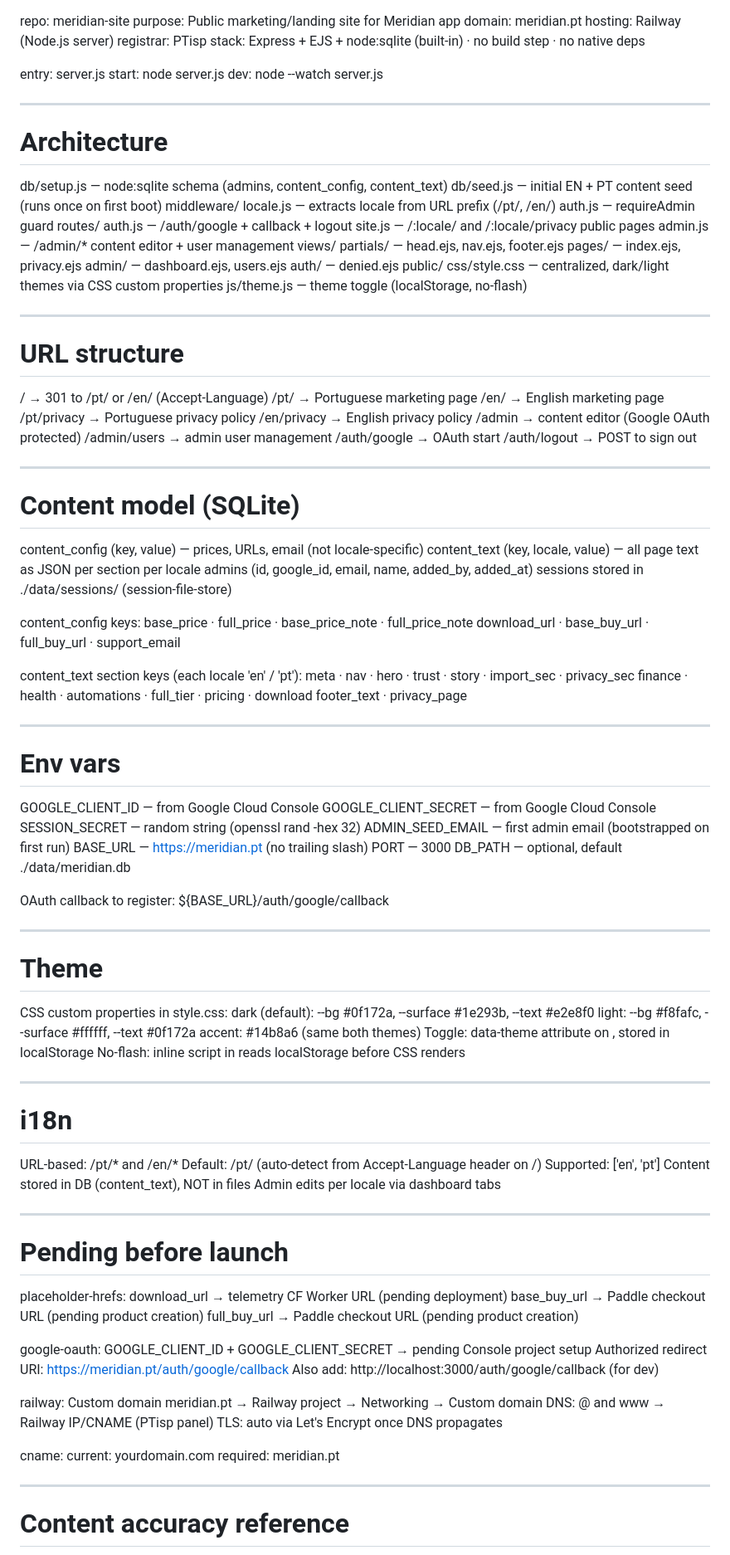
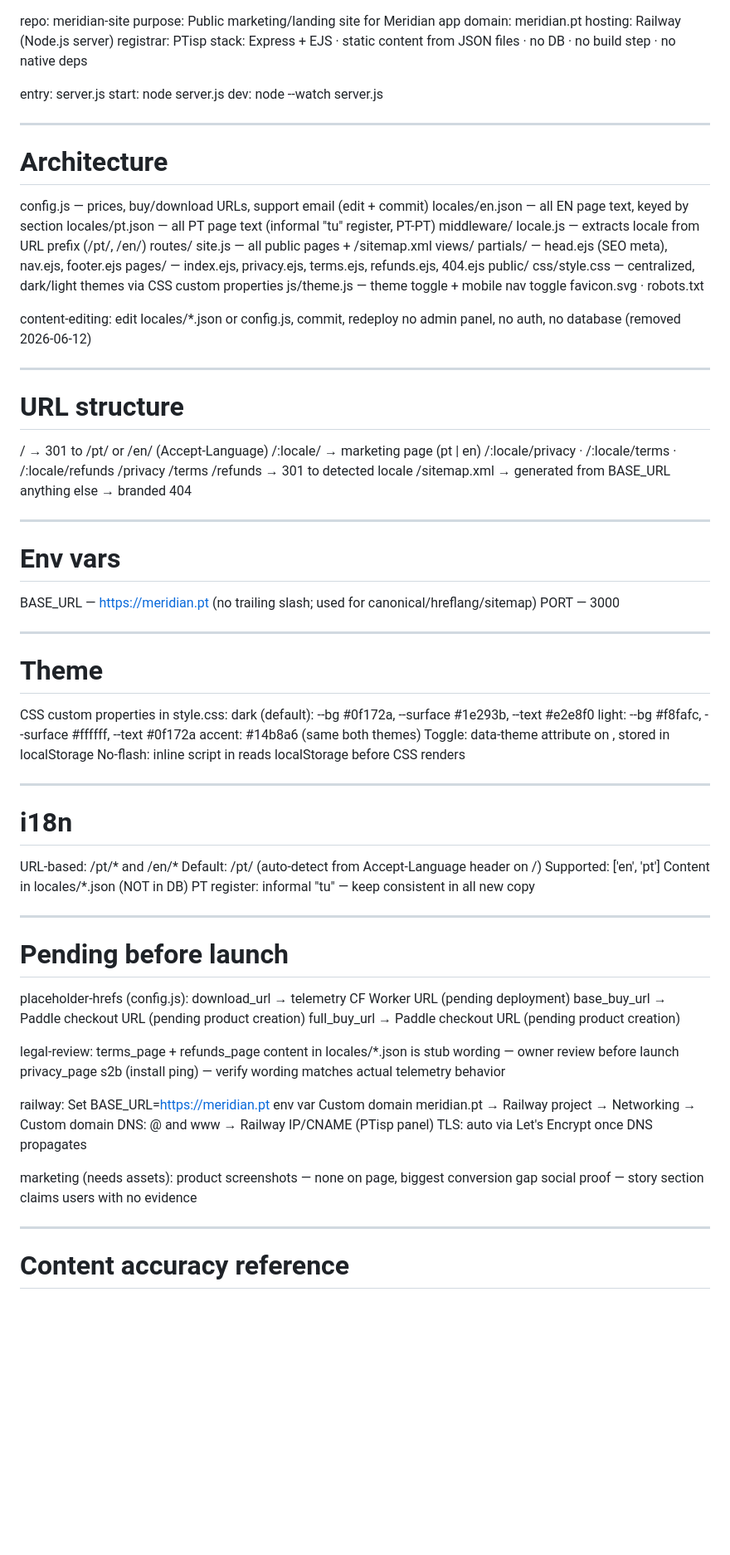
Before and after one commit to LfmaSL/meridian-site, a Markdown page: CLAUDE.md, the part around one of its changes. Shown at 83% size. GitHub-like rendering; blank space fills up the shorter version.

Commit message:
Update CLAUDE.md for JSON-based content architecture
Reflects admin/DB removal, new legal pages, sitemap, and launch checklist.

Co-Authored-By: Claude Fable 5 <noreply@anthropic.com>

```diff
--- a/CLAUDE.md
+++ b/CLAUDE.md
@@ -3,7 +3,7 @@ purpose: Public marketing/landing site for Meridian app
 domain: meridian.pt
 hosting: Railway (Node.js server)
 registrar: PTisp
-stack: Express + EJS + node:sqlite (built-in) · no build step · no native deps
+stack: Express + EJS · static content from JSON files · no DB · no build step · no native deps
 
 entry: server.js
 start: node server.js
@@ -13,69 +13,41 @@ dev:   node --watch server.js
 
 # Architecture
 
-  db/setup.js        — node:sqlite schema (admins, content_config, content_text)
-  db/seed.js         — initial EN + PT content seed (runs once on first boot)
+  config.js          — prices, buy/download URLs, support email (edit + commit)
+  locales/en.json    — all EN page text, keyed by section
+  locales/pt.json    — all PT page text (informal "tu" register, PT-PT)
   middleware/
     locale.js        — extracts locale from URL prefix (/pt/, /en/)
-    auth.js          — requireAdmin guard
   routes/
-    auth.js          — /auth/google + callback + logout
-    site.js          — /:locale/ and /:locale/privacy public pages
-    admin.js         — /admin/* content editor + user management
+    site.js          — all public pages + /sitemap.xml
   views/
-    partials/        — head.ejs, nav.ejs, footer.ejs
-    pages/           — index.ejs, privacy.ejs
-    admin/           — dashboard.ejs, users.ejs
-    auth/            — denied.ejs
+    partials/        — head.ejs (SEO meta), nav.ejs, footer.ejs
+    pages/           — index.ejs, privacy.ejs, terms.ejs, refunds.ejs, 404.ejs
   public/
     css/style.css    — centralized, dark/light themes via CSS custom properties
-    js/theme.js      — theme toggle (localStorage, no-flash)
+    js/theme.js      — theme toggle + mobile nav toggle
+    favicon.svg · robots.txt
+
+  content-editing: edit locales/*.json or config.js, commit, redeploy
+  no admin panel, no auth, no database (removed 2026-06-12)
 
 ---
 
 # URL structure
 
   /              → 301 to /pt/ or /en/ (Accept-Language)
-  /pt/           → Portuguese marketing page
-  /en/           → English marketing page
-  /pt/privacy    → Portuguese privacy policy
-  /en/privacy    → English privacy policy
-  /admin         → content editor (Google OAuth protected)
-  /admin/users   → admin user management
-  /auth/google   → OAuth start
-  /auth/logout   → POST to sign out
-
----
-
-# Content model (SQLite)
-
-  content_config (key, value)             — prices, URLs, email (not locale-specific)
-  content_text   (key, locale, value)     — all page text as JSON per section per locale
-  admins         (id, google_id, email, name, added_by, added_at)
-  sessions stored in ./data/sessions/ (session-file-store)
-
-  content_config keys:
-    base_price · full_price · base_price_note · full_price_note
-    download_url · base_buy_url · full_buy_url · support_email
-
-  content_text section keys (each locale 'en' / 'pt'):
-    meta · nav · hero · trust · story · import_sec · privacy_sec
-    finance · health · automations · full_tier · pricing · download
-    footer_text · privacy_page
+  /:locale/      → marketing page (pt | en)
+  /:locale/privacy · /:locale/terms · /:locale/refunds
+  /privacy /terms /refunds → 301 to detected locale
+  /sitemap.xml   → generated from BASE_URL
+  anything else  → branded 404
 
 ---
 
 # Env vars
 
-  GOOGLE_CLIENT_ID       — from Google Cloud Console
-  GOOGLE_CLIENT_SECRET   — from Google Cloud Console
-  SESSION_SECRET         — random string (openssl rand -hex 32)
-  ADMIN_SEED_EMAIL       — first admin email (bootstrapped on first run)
-  BASE_URL               — https://meridian.pt (no trailing slash)
-  PORT                   — 3000
-  DB_PATH                — optional, default ./data/meridian.db
-
-  OAuth callback to register: ${BASE_URL}/auth/google/callback
+  BASE_URL — https://meridian.pt (no trailing slash; used for canonical/hreflang/sitemap)
+  PORT     — 3000
 
 ---
 
@@ -95,31 +67,31 @@ dev:   node --watch server.js
   URL-based: /pt/* and /en/*
   Default: /pt/ (auto-detect from Accept-Language header on /)
   Supported: ['en', 'pt']
-  Content stored in DB (content_text), NOT in files
-  Admin edits per locale via dashboard tabs
+  Content in locales/*.json (NOT in DB)
+  PT register: informal "tu" — keep consistent in all new copy
 
 ---
 
 # Pending before launch
 
-  placeholder-hrefs:
+  placeholder-hrefs (config.js):
     download_url  → telemetry CF Worker URL (pending deployment)
     base_buy_url  → Paddle checkout URL (pending product creation)
     full_buy_url  → Paddle checkout URL (pending product creation)
 
-  google-oauth:
-    GOOGLE_CLIENT_ID + GOOGLE_CLIENT_SECRET → pending Console project setup
-    Authorized redirect URI: https://meridian.pt/auth/google/callback
-    Also add: http://localhost:3000/auth/google/callback (for dev)
+  legal-review:
+    terms_page + refunds_page content in locales/*.json is stub wording — owner review before launch
+    privacy_page s2b (install ping) — verify wording matches actual telemetry behavior
 
   railway:
+    Set BASE_URL=https://meridian.pt env var
     Custom domain meridian.pt → Railway project → Networking → Custom domain
     DNS: @ and www → Railway IP/CNAME (PTisp panel)
     TLS: auto via Let's Encrypt once DNS propagates
 
-  cname:
-    current: yourdomain.com
-    required: meridian.pt
+  marketing (needs assets):
+    product screenshots — none on page, biggest conversion gap
+    social proof — story section claims users with no evidence
 
 ---
 
```
Also changed, not shown: other parts of CLAUDE.md (+1 -0 lines).
